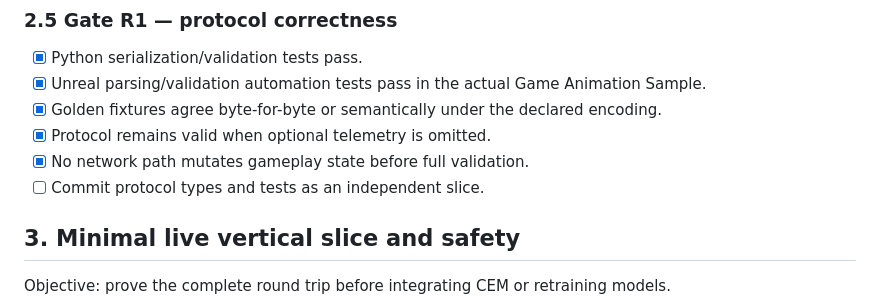
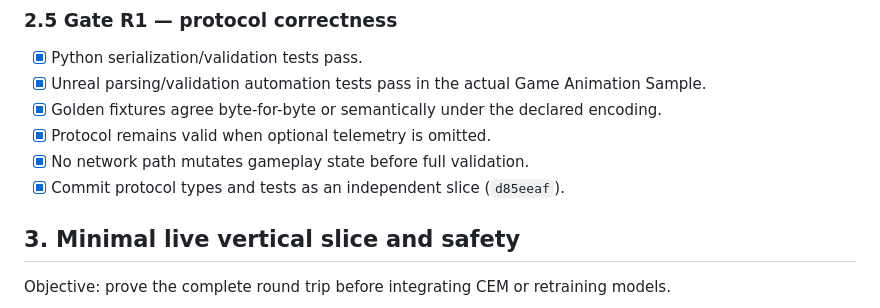
Before and after one commit to MDerazNasr/Unreal-Engine-World-Model, a Markdown page: RECOVERY_CHECKLIST.md, the part around the change. GitHub-like rendering.

```diff
--- a/RECOVERY_CHECKLIST.md
+++ b/RECOVERY_CHECKLIST.md
@@ -225,7 +225,7 @@ Objective: create a bounded, testable protocol independently of planning quality
 - [x] Golden fixtures agree byte-for-byte or semantically under the declared encoding.
 - [x] Protocol remains valid when optional telemetry is omitted.
 - [x] No network path mutates gameplay state before full validation.
-- [ ] Commit protocol types and tests as an independent slice.
+- [x] Commit protocol types and tests as an independent slice (`d85eeaf`).
 
 ## 3. Minimal live vertical slice and safety
 
```
Also changed, not shown: DECISIONS.md (+2 -1 lines), EXPERIMENT_LOG.md (+2 -1 lines).
